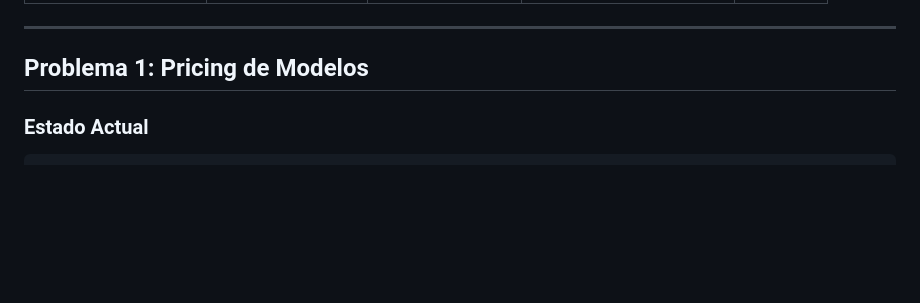
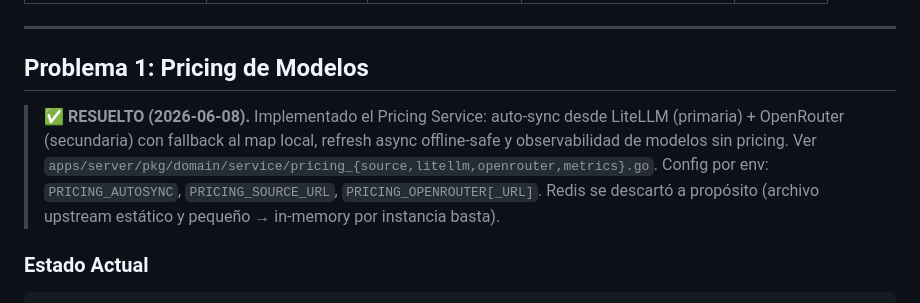
Before and after one commit to lelemondev/lelemon, a Markdown page: docs/EXTERNAL-DEPENDENCIES-PLAN.md, the part around the change. GitHub-like rendering; blank space fills up the shorter version.

Commit message:
docs(pricing): mark dependency-plan Problema 1 (model pricing) as resolved

```diff
--- a/docs/EXTERNAL-DEPENDENCIES-PLAN.md
+++ b/docs/EXTERNAL-DEPENDENCIES-PLAN.md
@@ -110,6 +110,12 @@ Implementar un sistema de **configuración dinámica** con:
 ---
 
 ## Problema 1: Pricing de Modelos
+
+> **✅ RESUELTO (2026-06-08).** Implementado el Pricing Service: auto-sync desde LiteLLM (primaria) +
+> OpenRouter (secundaria) con fallback al map local, refresh async offline-safe y observabilidad de
+> modelos sin pricing. Ver `apps/server/pkg/domain/service/pricing_{source,litellm,openrouter,metrics}.go`.
+> Config por env: `PRICING_AUTOSYNC`, `PRICING_SOURCE_URL`, `PRICING_OPENROUTER[_URL]`. Redis se
+> descartó a propósito (archivo upstream estático y pequeño → in-memory por instancia basta).
 
 ### Estado Actual
 
```
